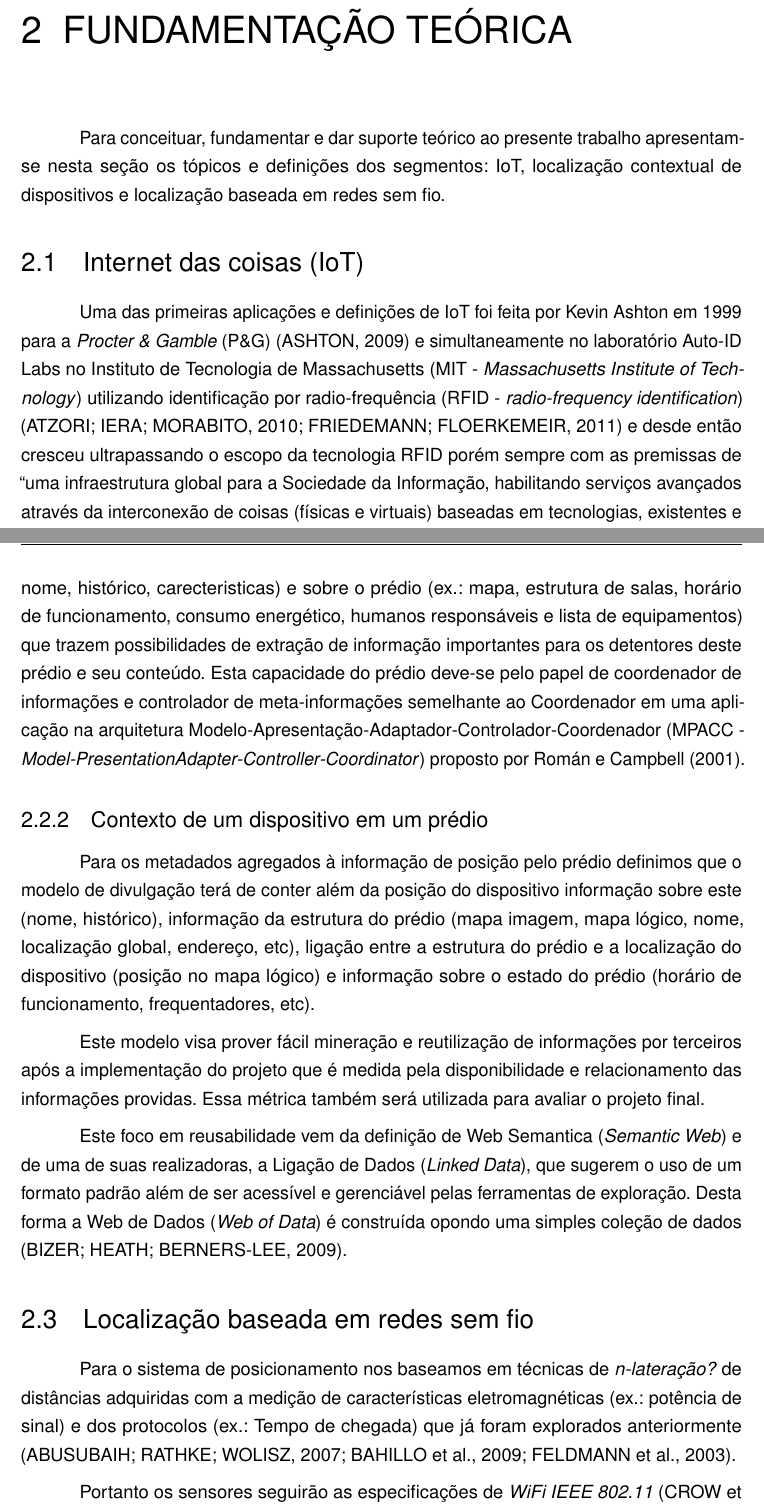
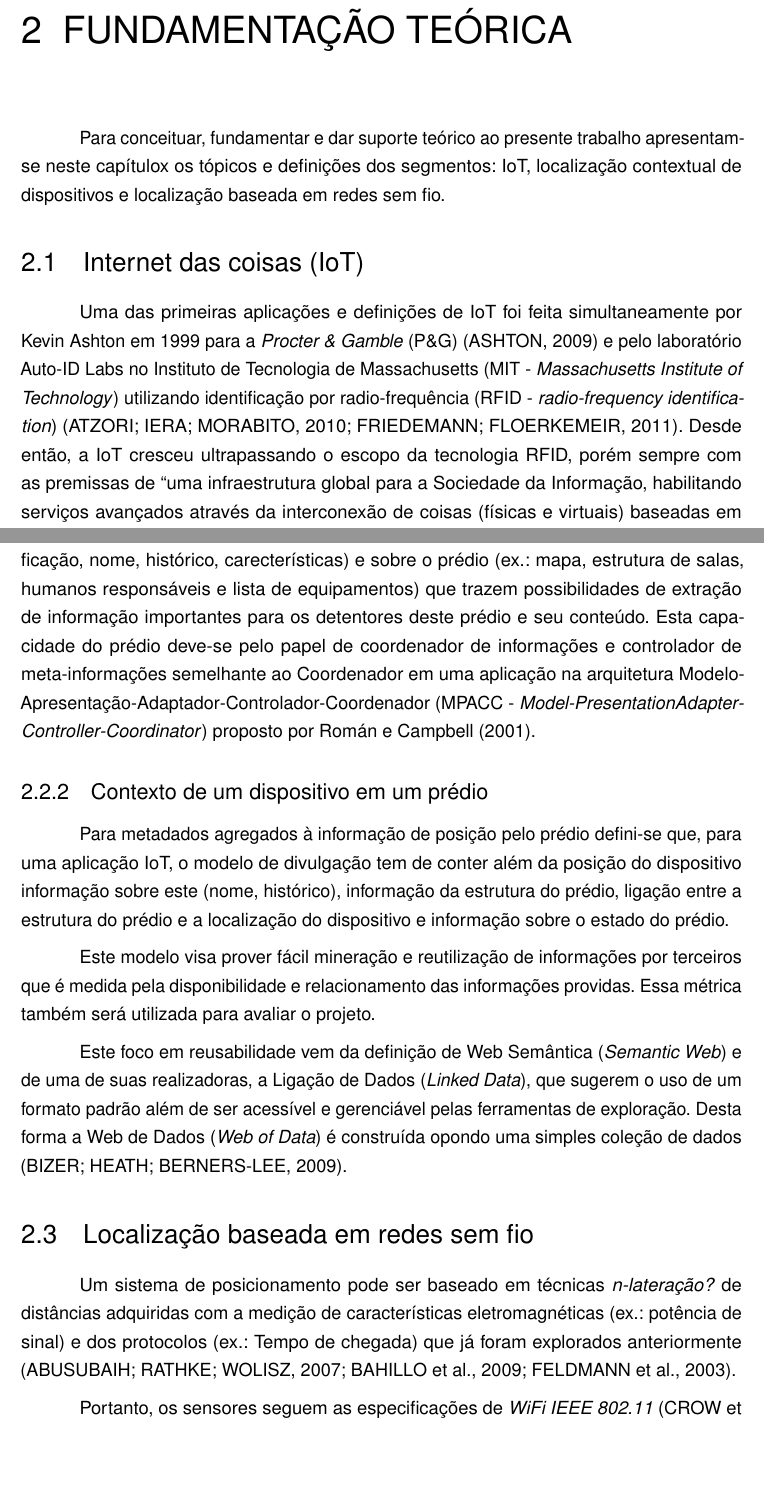
Before and after one commit to luis-puhl/DeviceAwareBuilding-AcademicProject, a LaTeX thesis (monografia-DAB.tex, which reads 020-fundamentacao/teorica.tex): two parts of pages 15 and 17 of 25, joined at a grey line, cut so that both start at the same text, the shorter picture padded with empty space. Compiled offline with pdfLaTeX.

Commit message:
correcao referencial

```diff
--- a/020-fundamentacao/teorica.tex
+++ b/020-fundamentacao/teorica.tex
@@ -3,19 +3,19 @@
 
 
 Para conceituar, fundamentar e dar suporte teórico ao presente trabalho
-apresentam-se nesta seção os tópicos e definições dos segmentos: IoT,
+apresentam-se neste capítulox os tópicos e definições dos segmentos: IoT,
 localização contextual de dispositivos e localização baseada em redes sem fio.
 
 \section{Internet das coisas (IoT)}
 \label{sec:INTERNET DAS COISAS (IOT)}
 
-Uma das primeiras aplicações e definições de IoT foi feita por Kevin Ashton em
+Uma das primeiras aplicações e definições de IoT foi feita simultaneamente por Kevin Ashton em
 1999 para a \emph{Procter \& Gamble} (P\&G) \cite{ASHTON2009} e
-simultaneamente no laboratório Auto-ID Labs no Instituto de Tecnologia de
+pelo laboratório Auto-ID Labs no Instituto de Tecnologia de
 Massachusetts (MIT - \emph{Massachusetts Institute of Technology}) utilizando
 identificação por radio-frequência (RFID - \emph{radio-frequency
-identification}) \cite{ATZORI2010, Friedemann2011} e desde então cresceu
-ultrapassando o escopo da tecnologia RFID porém sempre com as premissas de ``uma
+identification}) \cite{ATZORI2010, Friedemann2011}. Desde então, a IoT cresceu
+ultrapassando o escopo da tecnologia RFID, porém sempre com as premissas de ``uma
 infraestrutura global para a Sociedade da Informação, habilitando serviços
 avançados através da interconexão de coisas (físicas e virtuais) baseadas em
 tecnologias, existentes e evolutivas, de informação e comunicação'' descrita por
@@ -93,11 +93,10 @@ celular \emph{versus} \emph{Wi-Fi}.
 
 Uma vez encontrada a localização de um dispositivo, metadados sobre o prédio são
 mesclados formando um conjunto rico contextualmente do ponto de vista da
-aplicação IoT Prédio como fornecedora principal dos dados para a internet e
-portanto seus usuários detentores. Essa riqueza é garantida com metadados sobre
-o dispositivo (identificação, nome, histórico, carecteristicas) e sobre o prédio
-(ex.: mapa, estrutura de salas, horário de funcionamento, consumo energético,
-humanos responsáveis e lista de equipamentos) que trazem possibilidades de
+aplicação IoT Prédio como fornecedora principal dos dados para a Internet e,
+portanto, seus usuários detentores. Essa riqueza é garantida com metadados sobre
+o dispositivo (identificação, nome, histórico, carecterísticas) e sobre o prédio
+(ex.: mapa, estrutura de salas, humanos responsáveis e lista de equipamentos) que trazem possibilidades de
 extração de informação importantes para os detentores deste prédio e seu
 conteúdo. Esta capacidade do prédio deve-se pelo papel de coordenador de
 informações e controlador de meta-informações semelhante ao Coordenador em uma
@@ -109,20 +108,19 @@ aplicação na arquitetura Modelo-Apresentação-Adaptador-Controlador-Coordenad
 \subsection{Contexto de um dispositivo em um prédio}
 \label{subsec:Contexto de um dispositivo em um prédio}
 
-Para os metadados agregados à informação de posição pelo prédio definimos que o
-modelo de divulgação terá de conter além da posição do dispositivo informação
-sobre este (nome, histórico), informação da estrutura do prédio (mapa imagem,
-mapa lógico, nome, localização global, endereço, etc), ligação entre a estrutura
-do prédio e a localização do dispositivo (posição no mapa lógico) e informação
-sobre o estado do prédio (horário de funcionamento, frequentadores, etc).
+Para metadados agregados à informação de posição pelo prédio defini-se que, para uma aplicação IoT, o
+modelo de divulgação tem de conter além da posição do dispositivo informação
+sobre este (nome, histórico), informação da estrutura do prédio, ligação entre a estrutura
+do prédio e a localização do dispositivo e informação
+sobre o estado do prédio.
 
 
 Este modelo visa prover fácil mineração e reutilização de informações por
-terceiros após a implementação do projeto que é medida pela disponibilidade e
+terceiros que é medida pela disponibilidade e
 relacionamento das informações providas. Essa métrica também será utilizada para
-avaliar o projeto final.
+avaliar o projeto.
 
-Este foco em reusabilidade vem da definição de Web Semantica (\emph{Semantic
+Este foco em reusabilidade vem da definição de Web Semântica (\emph{Semantic
 Web}) e de uma de suas realizadoras, a Ligação de Dados (\emph{Linked Data}),
 que sugerem o uso de um formato padrão além de ser acessível e gerenciável pelas
 ferramentas de exploração. Desta forma a Web de Dados (\emph{Web of Data}) é
@@ -131,13 +129,13 @@ construída opondo uma simples coleção de dados \cite{Bizer2009}.
 \section{Localização baseada em redes sem fio}
 \label{sec:Localização baseada em redes sem fio}
 
-Para o sistema de posicionamento nos baseamos em técnicas de
+Um sistema de posicionamento pode ser baseado em técnicas
 \emph{n-lateração?} de distâncias adquiridas com a medição de características
 eletromagnéticas (ex.: potência de sinal) e dos protocolos (ex.: Tempo de
 chegada) que já foram explorados anteriormente \cite{Abusubaih2007,
 bahillo2009ieee, Feldmann2003}.
 
-Portanto os sensores seguirão as especificações de \emph{WiFi IEEE 802.11}
+Portanto, os sensores seguem as especificações de \emph{WiFi IEEE 802.11}
 \cite{Crow1997} e técnicas definidas para \emph{Bluetooth Low Energy (BLE)}
 \cite{Hossain2007} devido a semelhança da área de cobertura (até 100 metros,
 geralmente utilizado até 20 metros) e frequência (no caso de 2.4GHz).
```
Also changed, not shown: 020-fundamentacao/teorica.tex (21 more changed lines).
